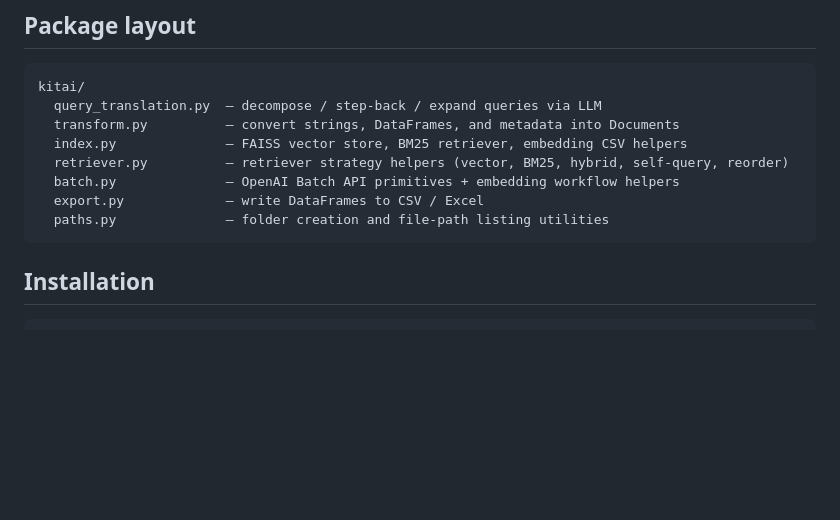
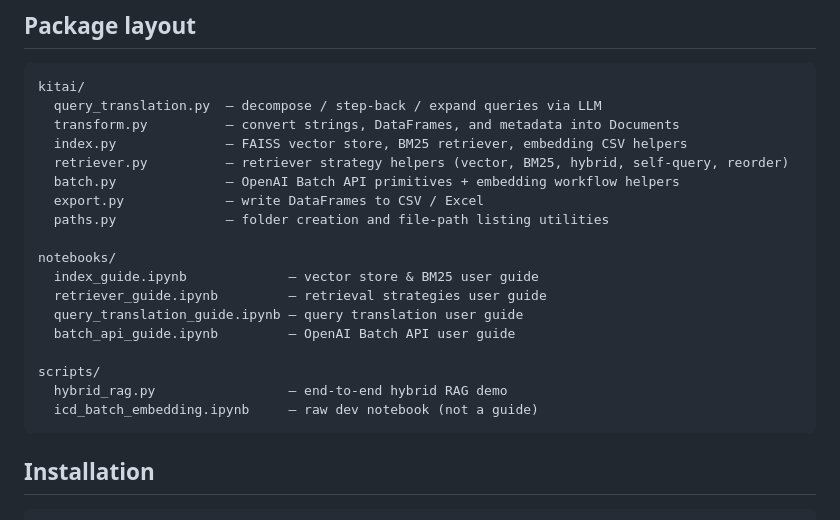
Before and after one commit to laceto/kitai, a Markdown page: README.md, the part around the change. Drawn GitHub-style; blank space fills up the shorter version.

````diff
--- a/README.md
+++ b/README.md
@@ -15,6 +15,16 @@ kitai/
   batch.py              — OpenAI Batch API primitives + embedding workflow helpers
   export.py             — write DataFrames to CSV / Excel
   paths.py              — folder creation and file-path listing utilities
+
+notebooks/
+  index_guide.ipynb             — vector store & BM25 user guide
+  retriever_guide.ipynb         — retrieval strategies user guide
+  query_translation_guide.ipynb — query translation user guide
+  batch_api_guide.ipynb         — OpenAI Batch API user guide
+
+scripts/
+  hybrid_rag.py                 — end-to-end hybrid RAG demo
+  icd_batch_embedding.ipynb     — raw dev notebook (not a guide)
 ```
 
 ## Installation
````
Also changed, not shown: CLAUDE.md (+10 -6 lines).
